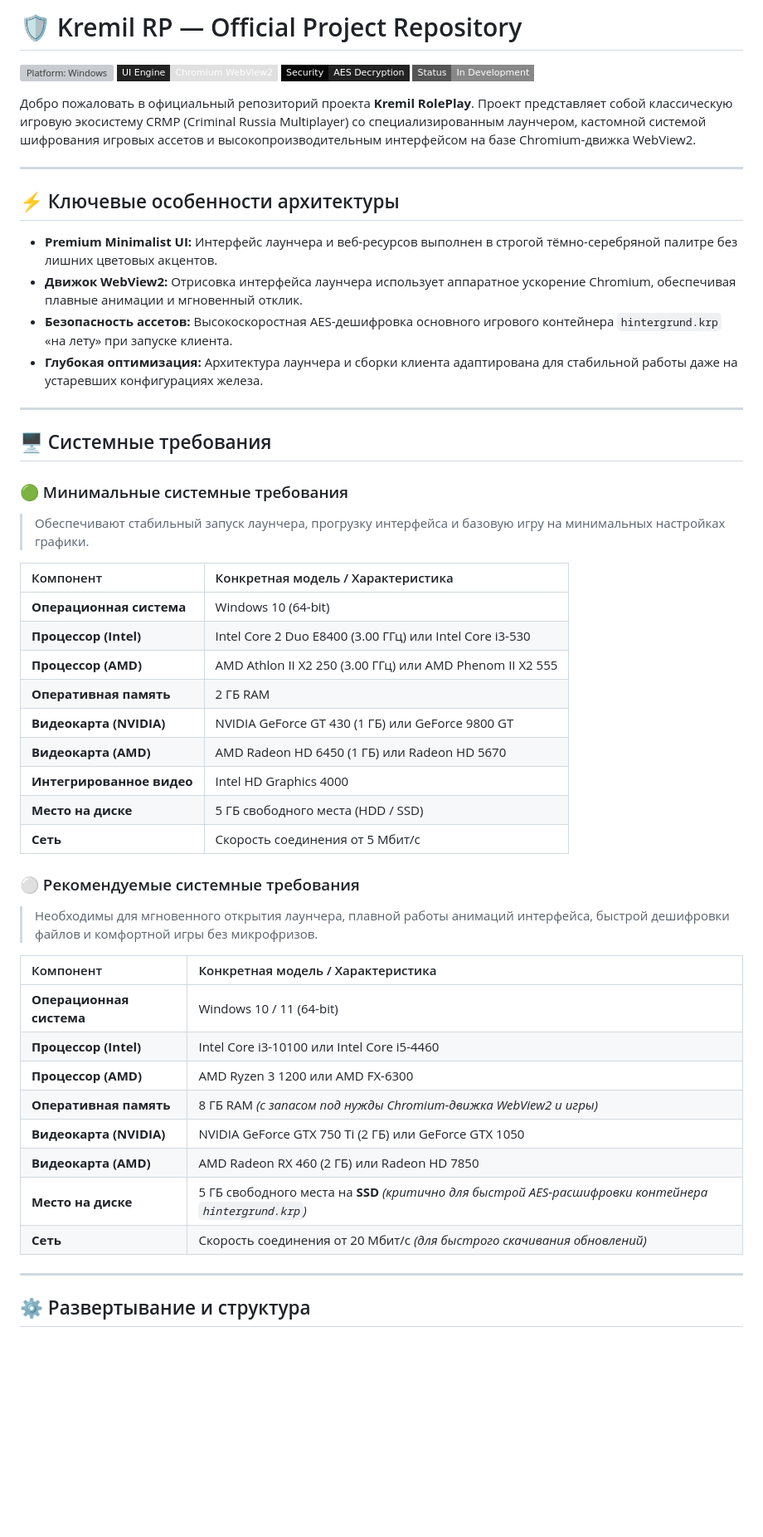
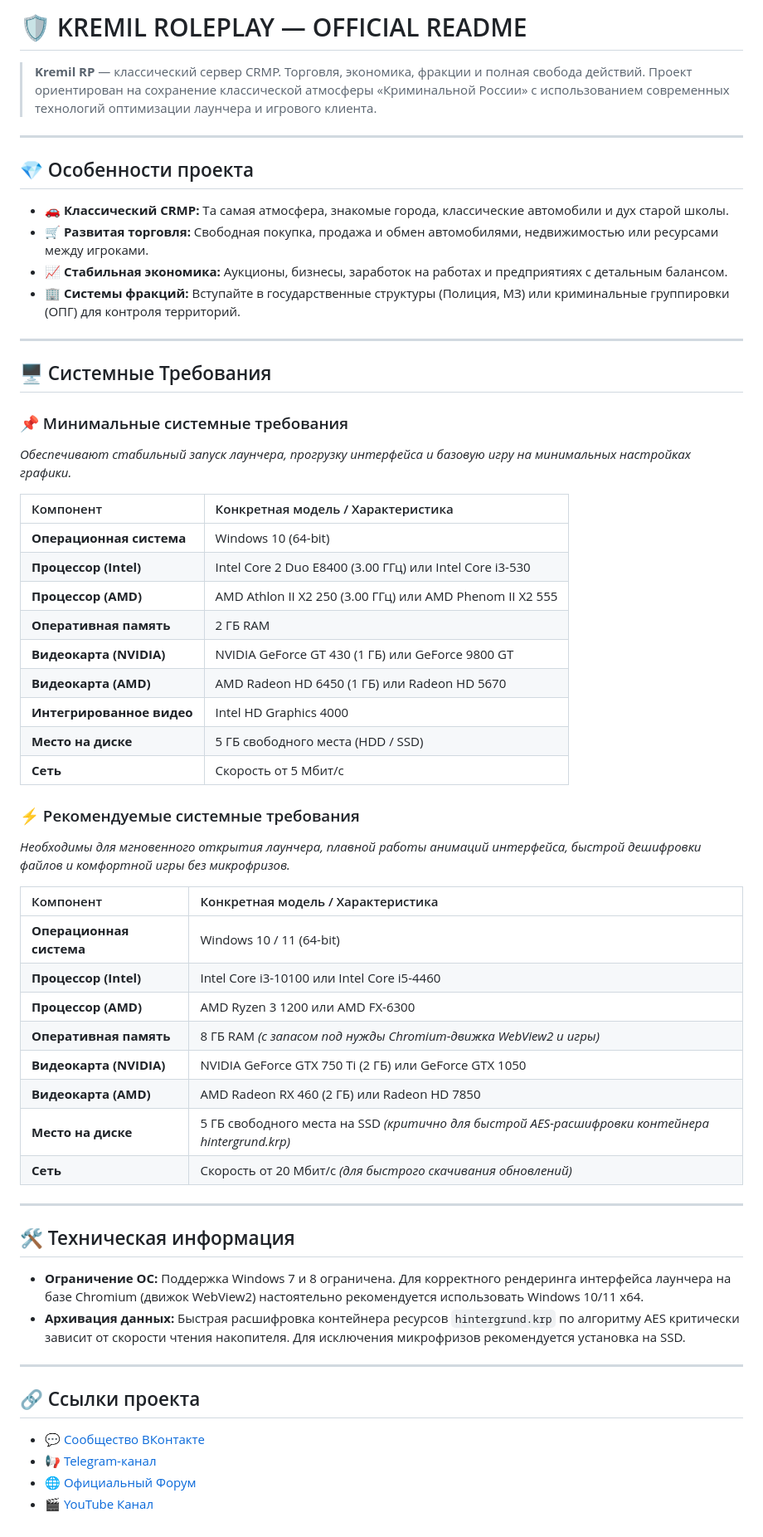
Before and after one commit to kremilrp/kremilrp.github.io, a Markdown page: README.md, the part around the change. Shown at 83% size. Drawn GitHub-style; badges without logos; blank space fills up the shorter version; grey boxes are pictures that could not be loaded.

Commit message:
Revise README for Kremil RolePlay project
Updated project name and improved formatting in the README.

```diff
--- a/README.md
+++ b/README.md
@@ -1,27 +1,22 @@
-# 🛡️ Kremil RP — Official Project Repository
+# 🛡️ KREMIL ROLEPLAY — OFFICIAL README
 
-![Platform: Windows](https://img.shields.io/badge/platform-Windows_10_%2F_11_x64-222222?style=flat-square&logo=windows&logoColor=ffffff&labelColor=050505)
-![UI Engine: WebView2](https://img.shields.io/badge/UI_Engine-Chromium_WebView2-e0e0e0?style=flat-square&logo=google-chrome&logoColor=050505&labelColor=222222)
-![Encryption: AES](https://img.shields.io/badge/Security-AES_Decryption-222222?style=flat-square&logo=lock&logoColor=ffffff&labelColor=050505)
-![Status: Development](https://img.shields.io/badge/Status-In_Development-888888?style=flat-square)
-
-Добро пожаловать в официальный репозиторий проекта **Kremil RolePlay**. Проект представляет собой классическую игровую экосистему CRMP (Criminal Russia Multiplayer) со специализированным лаунчером, кастомной системой шифрования игровых ассетов и высокопроизводительным интерфейсом на базе Chromium-движка WebView2.
+> **Kremil RP** — классический сервер CRMP. Торговля, экономика, фракции и полная свобода действий. Проект ориентирован на сохранение классической атмосферы «Криминальной России» с использованием современных технологий оптимизации лаунчера и игрового клиента.
 
 ---
 
-## ⚡ Ключевые особенности архитектуры
+## 💎 Особенности проекта
 
-* **Premium Minimalist UI:** Интерфейс лаунчера и веб-ресурсов выполнен в строгой тёмно-серебряной палитре без лишних цветовых акцентов.
-* **Движок WebView2:** Отрисовка интерфейса лаунчера использует аппаратное ускорение Chromium, обеспечивая плавные анимации и мгновенный отклик.
-* **Безопасность ассетов:** Высокоскоростная AES-дешифровка основного игрового контейнера `hintergrund.krp` «на лету» при запуске клиента.
-* **Глубокая оптимизация:** Архитектура лаунчера и сборки клиента адаптирована для стабильной работы даже на устаревших конфигурациях железа.
+* **🚗 Классический CRMP:** Та самая атмосфера, знакомые города, классические автомобили и дух старой школы.
+* **🛒 Развитая торговля:** Свободная покупка, продажа и обмен автомобилями, недвижимостью или ресурсами между игроками.
+* **📈 Стабильная экономика:** Аукционы, бизнесы, заработок на работах и предприятиях с детальным балансом.
+* **🏢 Системы фракций:** Вступайте в государственные структуры (Полиция, МЗ) или криминальные группировки (ОПГ) для контроля территорий.
 
 ---
 
-## 🖥️ Системные требования
+## 🖥️ Системные Требования
 
-### 🟢 Минимальные системные требования
-> Обеспечивают стабильный запуск лаунчера, прогрузку интерфейса и базовую игру на минимальных настройках графики.
+### 📌 Минимальные системные требования
+*Обеспечивают стабильный запуск лаунчера, прогрузку интерфейса и базовую игру на минимальных настройках графики.*
 
 | Компонент | Конкретная модель / Характеристика |
 | :--- | :--- |
@@ -31,12 +26,12 @@
 | **Оперативная память** | 2 ГБ RAM |
 | **Видеокарта (NVIDIA)** | NVIDIA GeForce GT 430 (1 ГБ) или GeForce 9800 GT |
 | **Видеокарта (AMD)** | AMD Radeon HD 6450 (1 ГБ) или Radeon HD 5670 |
-| **Интегрированное видео**| Intel HD Graphics 4000 |
+| **Интегрированное видео** | Intel HD Graphics 4000 |
 | **Место на диске** | 5 ГБ свободного места (HDD / SSD) |
-| **Сеть** | Скорость соединения от 5 Мбит/с |
+| **Сеть** | Скорость от 5 Мбит/с |
 
-### ⚪ Рекомендуемые системные требования
-> Необходимы для мгновенного открытия лаунчера, плавной работы анимаций интерфейса, быстрой дешифровки файлов и комфортной игры без микрофризов.
+### ⚡ Рекомендуемые системные требования
+*Необходимы для мгновенного открытия лаунчера, плавной работы анимаций интерфейса, быстрой дешифровки файлов и комфортной игры без микрофризов.*
 
 | Компонент | Конкретная модель / Характеристика |
 | :--- | :--- |
@@ -46,9 +41,21 @@
 | **Оперативная память** | 8 ГБ RAM *(с запасом под нужды Chromium-движка WebView2 и игры)* |
 | **Видеокарта (NVIDIA)** | NVIDIA GeForce GTX 750 Ti (2 ГБ) или GeForce GTX 1050 |
 | **Видеокарта (AMD)** | AMD Radeon RX 460 (2 ГБ) или Radeon HD 7850 |
-| **Место на диске** | 5 ГБ свободного места на **SSD** *(критично для быстрой AES-расшифровки контейнера `hintergrund.krp`)* |
-| **Сеть** | Скорость соединения от 20 Мбит/с *(для быстрого скачивания обновлений)* |
+| **Место на диске** | 5 ГБ свободного места на SSD *(критично для быстрой AES-расшифровки контейнера hintergrund.krp)* |
+| **Сеть** | Скорость от 20 Мбит/с *(для быстрого скачивания обновлений)* |
 
 ---
 
-## ⚙️ Развертывание и структура
+## 🛠️ Техническая информация
+
+* **Ограничение ОС:** Поддержка Windows 7 и 8 ограничена. Для корректного рендеринга интерфейса лаунчера на базе Chromium (движок WebView2) настоятельно рекомендуется использовать Windows 10/11 x64.
+* **Архивация данных:** Быстрая расшифровка контейнера ресурсов `hintergrund.krp` по алгоритму AES критически зависит от скорости чтения накопителя. Для исключения микрофризов рекомендуется установка на SSD.
+
+---
+
+## 🔗 Ссылки проекта
+
+* 💬 [Сообщество ВКонтакте](https://vk.com/kremilrp)
+* 📢 [Telegram-канал](https://t.me/kremilrp)
+* 🌐 [Официальный Форум](https://kremil-rp.sampproject.ru/index.php)
+* 🎬 [YouTube Канал](https://youtube.com/@KremilRolePlay)
```
